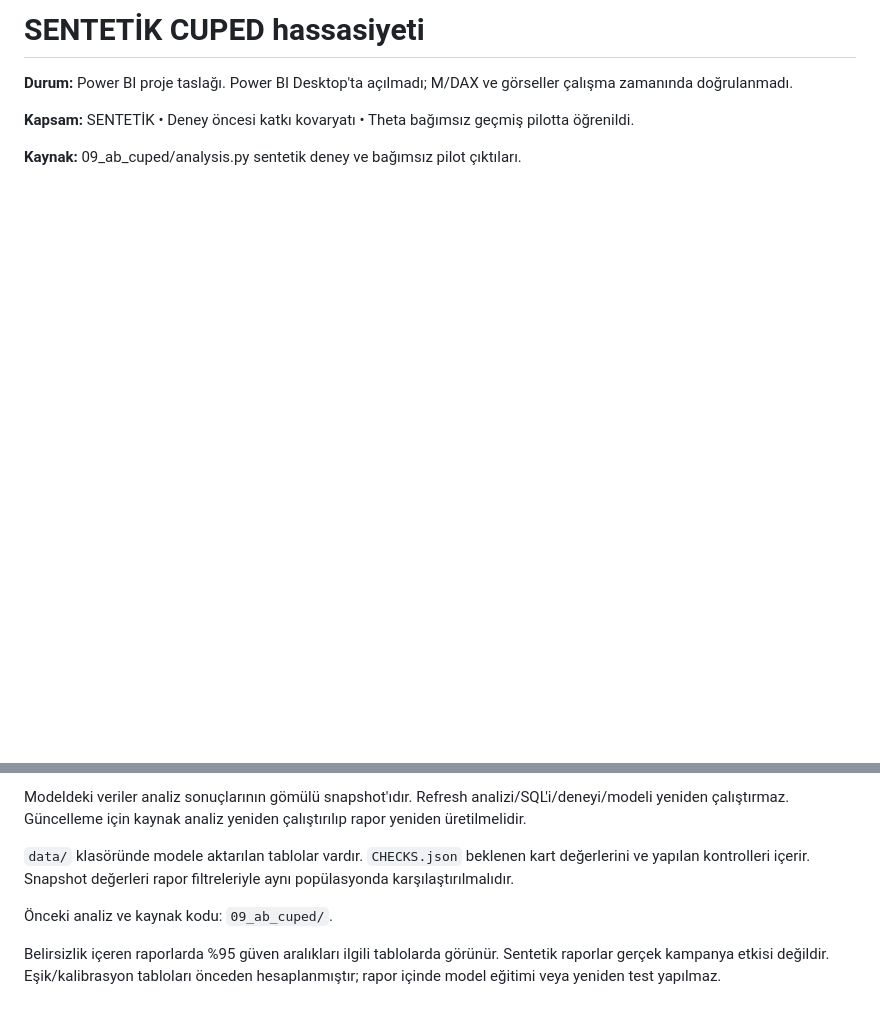
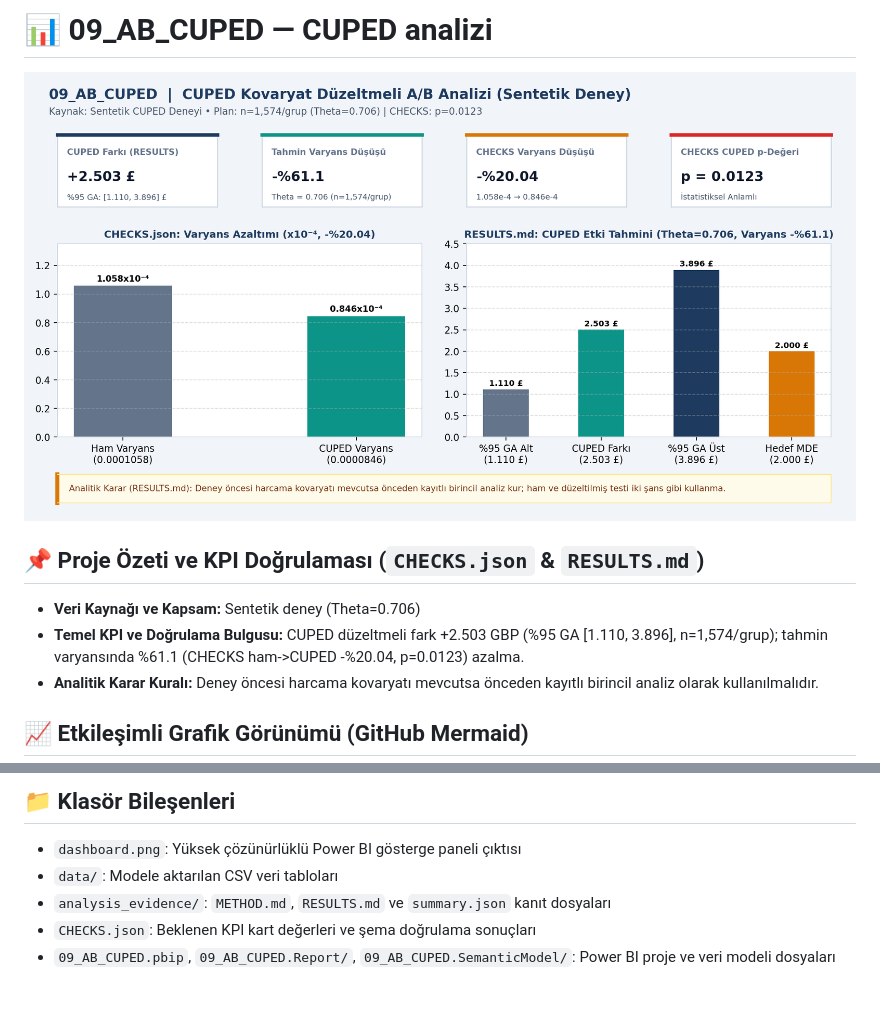
Before and after one commit to pars1905/powerbi-analytics-portfolio, a Markdown page: 09_AB_CUPED/RAPOR_KARTI.md, 2 parts joined by grey strips. GitHub-like rendering; pictures changed too: 09_AB_CUPED/dashboard.png (added); blank space fills up the shorter version.

```diff
--- a/09_AB_CUPED/RAPOR_KARTI.md
+++ b/09_AB_CUPED/RAPOR_KARTI.md
@@ -1,8 +1,11 @@
-# SENTETİK CUPED hassasiyeti
+# 📊 09_AB_CUPED — CUPED analizi
 
-**Durum:** Power BI proje taslağı. Power BI Desktop'ta açılmadı; M/DAX ve görseller çalışma zamanında doğrulanmadı.
+![09_AB_CUPED Power BI Dashboard Görseli](dashboard.png)
 
-**Kapsam:** SENTETİK • Deney öncesi katkı kovaryatı • Theta bağımsız geçmiş pilotta öğrenildi.
+## 📌 Proje Özeti ve KPI Doğrulaması (`CHECKS.json` & `RESULTS.md`)
+- **Veri Kaynağı ve Kapsam:** Sentetik deney (Theta=0.706)
+- **Temel KPI ve Doğrulama Bulgusu:** CUPED düzeltmeli fark +2.503 GBP (%95 GA [1.110, 3.896], n=1,574/grup); tahmin varyansında %61.1 (CHECKS ham->CUPED -%20.04, p=0.0123) azalma.
+- **Analitik Karar Kuralı:** Deney öncesi harcama kovaryatı mevcutsa önceden kayıtlı birincil analiz olarak kullanılmalıdır.
 
-**Kaynak:** 09_ab_cuped/analysis.py sentetik deney ve bağımsız pilot çıktıları.
+## 📈 Etkileşimli Grafik Görünümü (GitHub Mermaid)
 
@@ -10,8 +19,7 @@
 
-Modeldeki veriler analiz sonuçlarının gömülü snapshot'ıdır. Refresh analizi/SQL'i/deneyi/modeli yeniden çalıştırmaz. Güncelleme için kaynak analiz yeniden çalıştırılıp rapor yeniden üretilmelidir.
-
-`data/` klasöründe modele aktarılan tablolar vardır. `CHECKS.json` beklenen kart değerlerini ve yapılan kontrolleri içerir. Snapshot değerleri rapor filtreleriyle aynı popülasyonda karşılaştırılmalıdır.
-
-Önceki analiz ve kaynak kodu: `09_ab_cuped/`.
-
-Belirsizlik içeren raporlarda %95 güven aralıkları ilgili tablolarda görünür. Sentetik raporlar gerçek kampanya etkisi değildir. Eşik/kalibrasyon tabloları önceden hesaplanmıştır; rapor içinde model eğitimi veya yeniden test yapılmaz.
+## 📁 Klasör Bileşenleri
+- `dashboard.png`: Yüksek çözünürlüklü Power BI gösterge paneli çıktısı
+- `data/`: Modele aktarılan CSV veri tabloları
+- `analysis_evidence/`: `METHOD.md`, `RESULTS.md` ve `summary.json` kanıt dosyaları
+- `CHECKS.json`: Beklenen KPI kart değerleri ve şema doğrulama sonuçları
+- `09_AB_CUPED.pbip`, `09_AB_CUPED.Report/`, `09_AB_CUPED.SemanticModel/`: Power BI proje ve veri modeli dosyaları
```
Also changed, not shown: other parts of 09_AB_CUPED/RAPOR_KARTI.md (+7 -1 lines), 09_AB_CUPED/README.md (added, +25 -0 lines).
